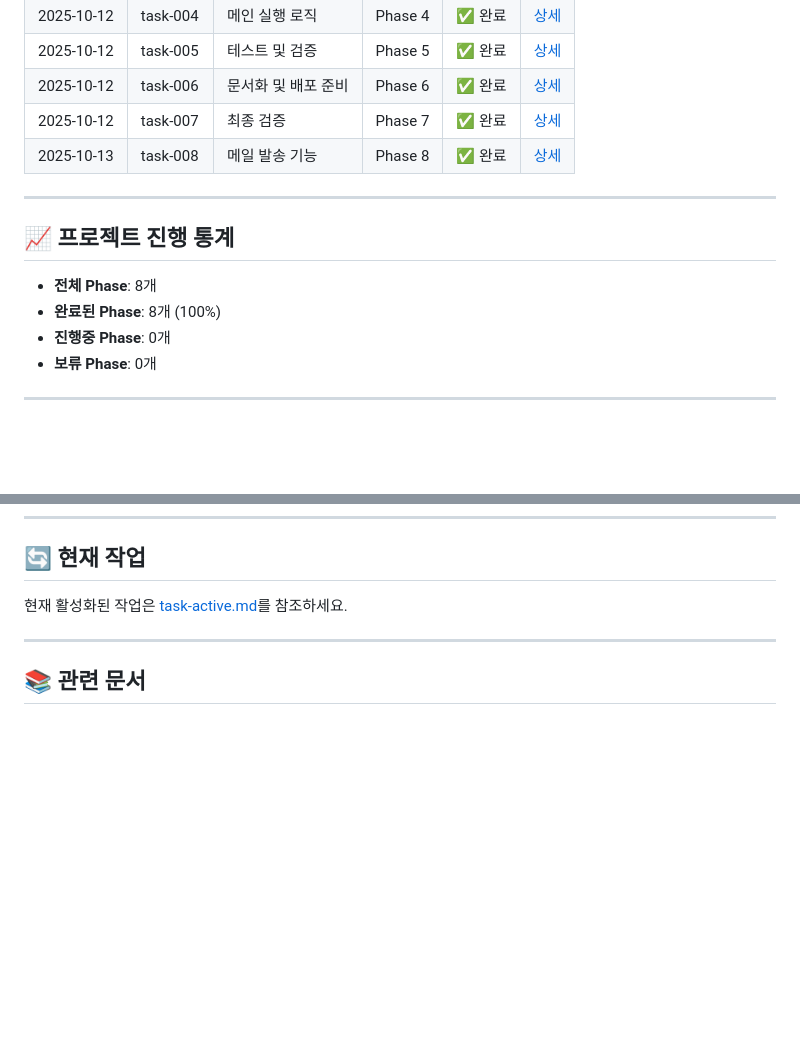
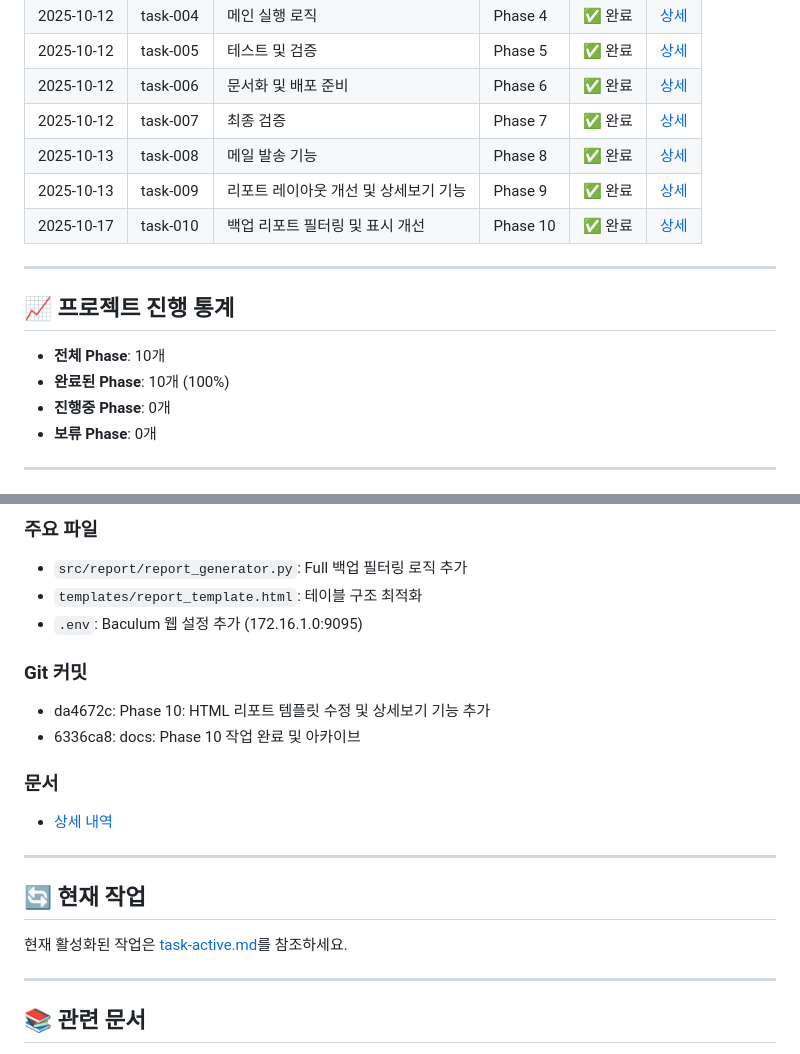
Before and after one commit to HYMN0324/baculum_report, a Markdown page: docs/task-archive.md, 2 parts joined by grey strips. Drawn GitHub-style; blank space fills up the shorter version.

Commit message:
docs: Phase 10 아카이브 추가

```diff
--- a/docs/task-archive.md
+++ b/docs/task-archive.md
@@ -16,13 +16,15 @@
 | 2025-10-12 | task-006 | 문서화 및 배포 준비 | Phase 6 | ✅ 완료 | [상세](./tasks/task-006-documentation-deployment.md) |
 | 2025-10-12 | task-007 | 최종 검증 | Phase 7 | ✅ 완료 | [상세](./tasks/task-007-final-verification.md) |
 | 2025-10-13 | task-008 | 메일 발송 기능 | Phase 8 | ✅ 완료 | [상세](./tasks/task-008-mail-sending.md) |
+| 2025-10-13 | task-009 | 리포트 레이아웃 개선 및 상세보기 기능 | Phase 9 | ✅ 완료 | [상세](./tasks/task-009-report-layout-improvements.md) |
+| 2025-10-17 | task-010 | 백업 리포트 필터링 및 표시 개선 | Phase 10 | ✅ 완료 | [상세](./tasks/task-010-report-filtering-optimization.md) |
 
 ---
 
 ## 📈 프로젝트 진행 통계
 
-- **전체 Phase**: 8개
-- **완료된 Phase**: 8개 (100%)
+- **전체 Phase**: 10개
+- **완료된 Phase**: 10개 (100%)
 - **진행중 Phase**: 0개
 - **보류 Phase**: 0개
 
@@ -127,3 +189,17 @@
+### 주요 파일
+- `src/report/report_generator.py`: Full 백업 필터링 로직 추가
+- `templates/report_template.html`: 테이블 구조 최적화
+- `.env`: Baculum 웹 설정 추가 (172.16.1.0:9095)
+
+### Git 커밋
+- da4672c: Phase 10: HTML 리포트 템플릿 수정 및 상세보기 기능 추가
+- 6336ca8: docs: Phase 10 작업 완료 및 아카이브
+
+### 문서
+- [상세 내역](./tasks/task-010-report-filtering-optimization.md)
+
+---
+
 ## 🔄 현재 작업
 
 현재 활성화된 작업은 [task-active.md](./task-active.md)를 참조하세요.
```
Also changed, not shown: other parts of docs/task-archive.md (+61 -1 lines).
